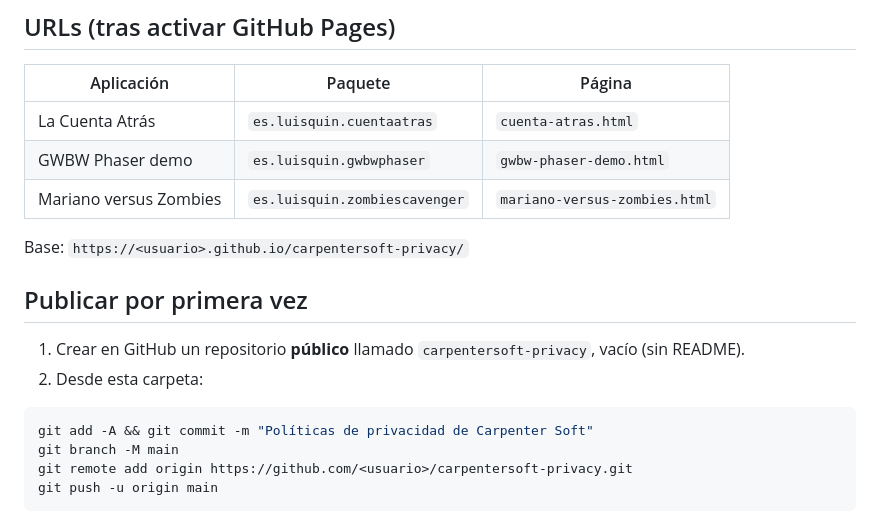
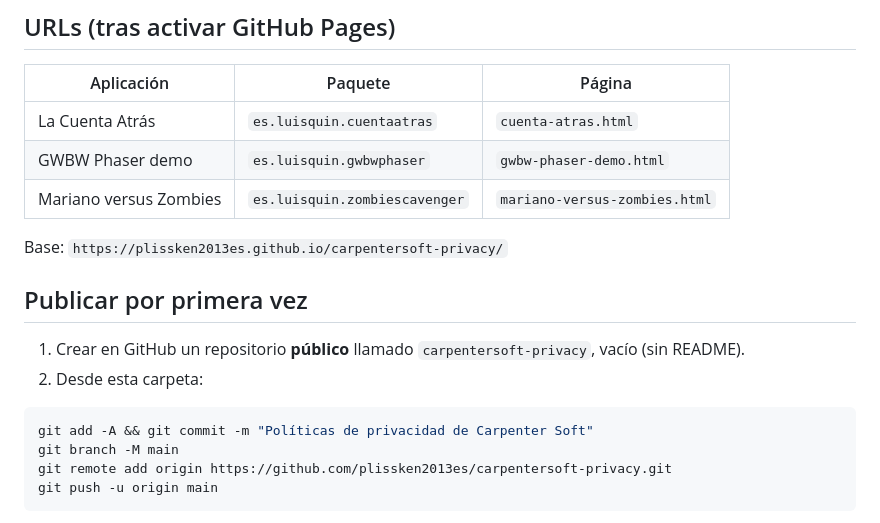
Before and after one commit to plissken2013es/carpentersoft-privacy, a Markdown page: README.md, the part around the change. GitHub-like rendering.

Commit message:
README: URLs definitivas de GitHub Pages
Co-Authored-By: Claude Opus 5 <noreply@anthropic.com>

````diff
--- a/README.md
+++ b/README.md
@@ -12,7 +12,7 @@ Play exige una URL de política de privacidad en la ficha de cada aplicación, y
 | GWBW Phaser demo | `es.luisquin.gwbwphaser` | `gwbw-phaser-demo.html` |
 | Mariano versus Zombies | `es.luisquin.zombiescavenger` | `mariano-versus-zombies.html` |
 
-Base: `https://<usuario>.github.io/carpentersoft-privacy/`
+Base: `https://plissken2013es.github.io/carpentersoft-privacy/`
 
 ## Publicar por primera vez
 
@@ -22,7 +22,7 @@ Base: `https://<usuario>.github.io/carpentersoft-privacy/`
 ```bash
 git add -A && git commit -m "Políticas de privacidad de Carpenter Soft"
 git branch -M main
-git remote add origin https://github.com/<usuario>/carpentersoft-privacy.git
+git remote add origin https://github.com/plissken2013es/carpentersoft-privacy.git
 git push -u origin main
 ```
 
````
